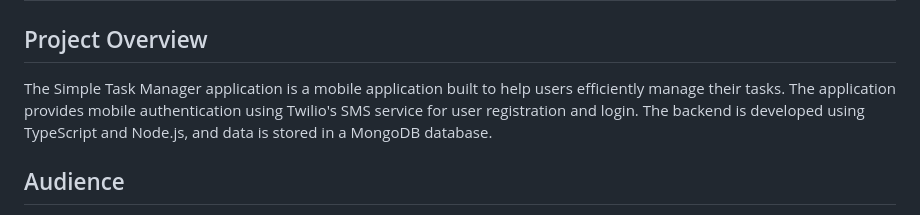
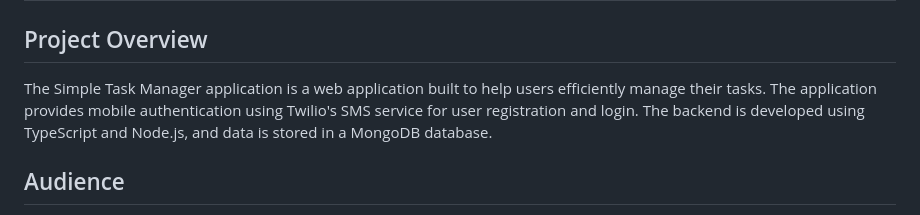
Before and after one commit to sobebarali/task-app, a Markdown page: README.md, the part around the change. GitHub-like rendering.

```diff
--- a/README.md
+++ b/README.md
@@ -1,7 +1,7 @@
 # Simple Task Manager Application
 
 ## Project Overview
-The Simple Task Manager application is a mobile application built to help users efficiently manage their tasks. The application provides mobile authentication using Twilio's SMS service for user registration and login. The backend is developed using TypeScript and Node.js, and data is stored in a MongoDB database.
+The Simple Task Manager application is a web application built to help users efficiently manage their tasks. The application provides mobile authentication using Twilio's SMS service for user registration and login. The backend is developed using TypeScript and Node.js, and data is stored in a MongoDB database.
 
 ## Audience
 The Simple Task Manager application is designed for individuals and teams who need a straightforward and effective solution for managing their tasks. The target audience should possess basic knowledge of mobile applications and be familiar with task management concepts.
```
